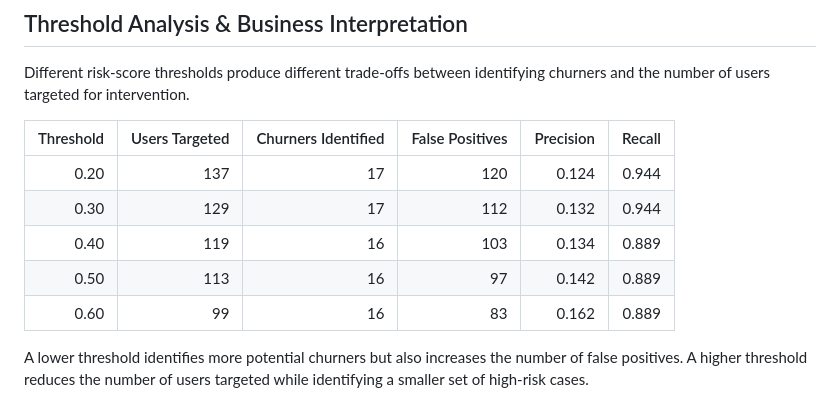
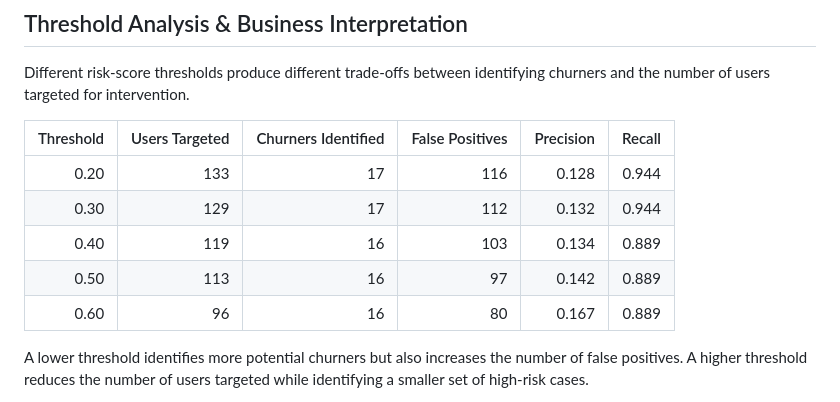
Before and after one commit to Nagarajwadi/product-churn-analytics, a Markdown page: README.md, the part around the change. Drawn GitHub-style.

Commit message:
Correct README threshold analysis results

```diff
--- a/README.md
+++ b/README.md
@@ -164,11 +164,11 @@ Different risk-score thresholds produce different trade-offs between identifying
 
 | Threshold | Users Targeted | Churners Identified | False Positives | Precision | Recall |
 |---:|---:|---:|---:|---:|---:|
-| 0.20 | 137 | 17 | 120 | 0.124 | 0.944 |
+| 0.20 | 133 | 17 | 116 | 0.128 | 0.944 |
 | 0.30 | 129 | 17 | 112 | 0.132 | 0.944 |
 | 0.40 | 119 | 16 | 103 | 0.134 | 0.889 |
 | 0.50 | 113 | 16 | 97 | 0.142 | 0.889 |
-| 0.60 | 99 | 16 | 83 | 0.162 | 0.889 |
+| 0.60 | 96 | 16 | 80 | 0.167 | 0.889 |
 
 A lower threshold identifies more potential churners but also increases the number of false positives. A higher threshold reduces the number of users targeted while identifying a smaller set of high-risk cases.
 
```
